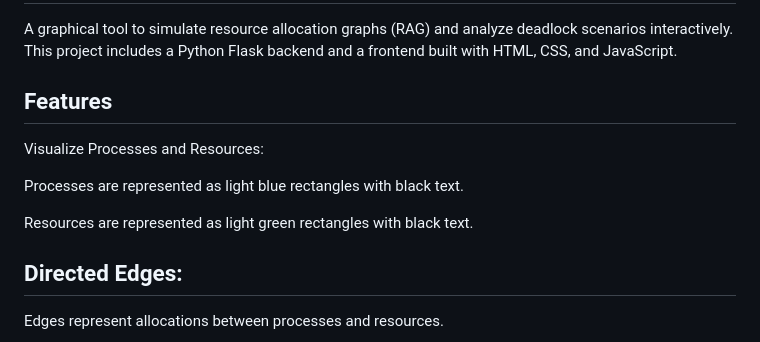
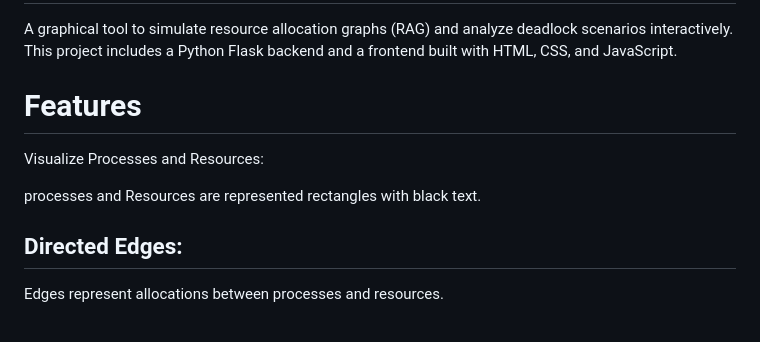
Before and after one commit to sabeena0/Operating-System-Project, a Markdown page: README.md, the part around one of its changes. Rendered like a GitHub page.

```diff
--- a/README.md
+++ b/README.md
@@ -1,12 +1,10 @@
 # **Resource Allocation Graph Simulator**
 A graphical tool to simulate resource allocation graphs (RAG) and analyze deadlock scenarios interactively. This project includes a Python Flask backend and a frontend built with HTML, CSS, and JavaScript.
 
-## **Features**
+# **Features**
 Visualize Processes and Resources:
 
-Processes are represented as light blue rectangles with black text.
-
-Resources are represented as light green rectangles with black text.
+processes and Resources are represented rectangles with black text.
 
 ## **Directed Edges:**
 
```
Also changed, not shown: other parts of README.md (+47 -46 lines).
